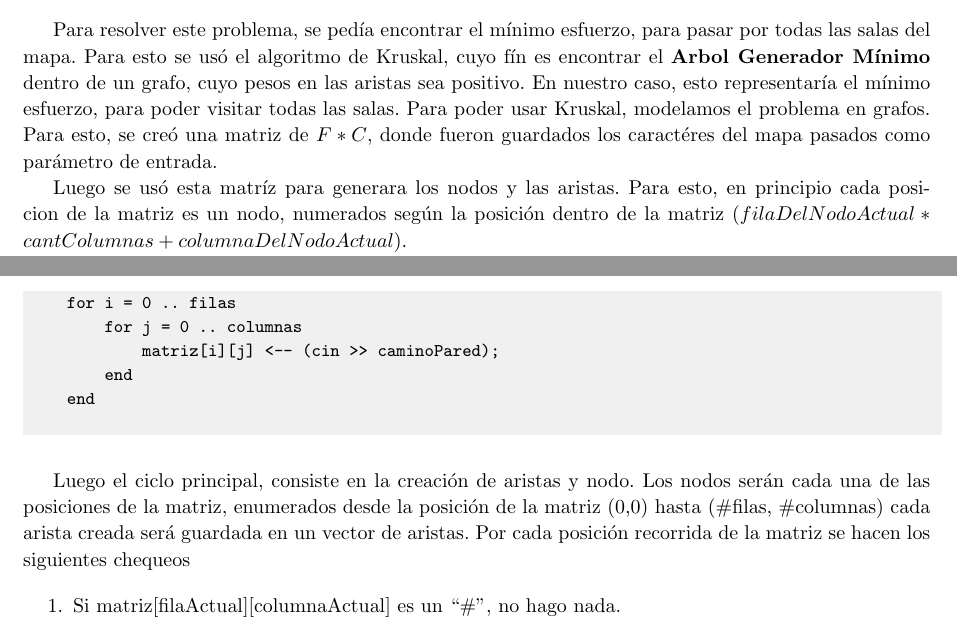
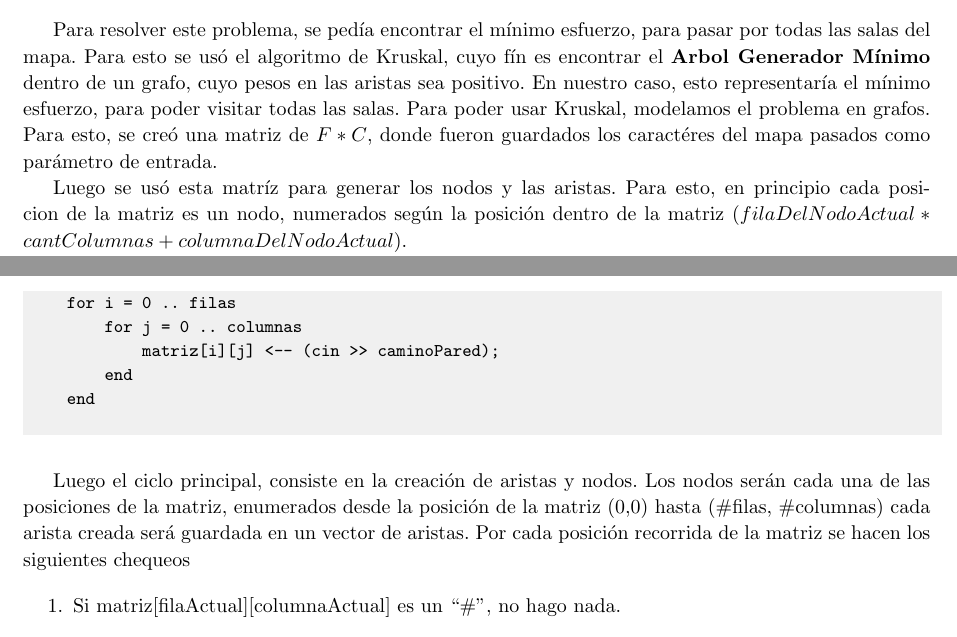
Before and after one commit to kevinfra/Algo3-tp2, a LaTeX document (latex/informe.tex, which reads latex/ej2.tex): two parts of pages 11 and 12 of 18, joined at a grey line, cut so that both start at the same text. Compiled offline with pdfLaTeX.

Commit message:
modificaciones menores al informe

```diff
--- a/latex/ej2.tex
+++ b/latex/ej2.tex
@@ -51,7 +51,7 @@
     \subsubsection{Modelado}
 
     Para resolver este problema, se pedía encontrar el mínimo esfuerzo, para pasar por todas las salas del mapa. Para esto se usó el algoritmo de Kruskal, cuyo fín es encontrar el \textbf{Arbol Generador Mínimo} dentro de un grafo, cuyo pesos en las aristas sea positivo. En nuestro caso, esto representaría el mínimo esfuerzo, para poder visitar todas las salas. Para poder usar Kruskal, modelamos el problema en grafos. Para esto, se creó una matriz de $F*C$, donde fueron guardados los caractéres del mapa pasados como parámetro de entrada.\par
-    Luego se usó esta matríz para generara los nodos y las aristas. Para esto, en principio cada posicion de la matriz es un nodo, numerados según la posición dentro de la matriz ($filaDelNodoActual * cantColumnas + columnaDelNodoActual$). \par
+    Luego se usó esta matríz para generar los nodos y las aristas. Para esto, en principio cada posicion de la matriz es un nodo, numerados según la posición dentro de la matriz ($filaDelNodoActual * cantColumnas + columnaDelNodoActual$). \par
     Una vez generada la matríz, se la vuelve a recorrer, para generar las aristas. Sea nodoActual, el caracter ubicado en la posición de la matríz en la cual estoy queriendo generar una arista,
 
     \begin{itemize}
@@ -108,7 +108,7 @@
     \end{verbatim}
     \end{codesnippet}
 
-	Luego el ciclo principal, consiste en la creación de aristas y nodo. Los nodos serán cada una de las posiciones de la matriz, enumerados desde la posición de la matriz (0,0) hasta (\#filas, \#columnas) cada arista creada será guardada en un vector de aristas. Por cada posición recorrida de la matriz se hacen los siguientes chequeos
+	Luego el ciclo principal, consiste en la creación de aristas y nodos. Los nodos serán cada una de las posiciones de la matriz, enumerados desde la posición de la matriz (0,0) hasta (\#filas, \#columnas) cada arista creada será guardada en un vector de aristas. Por cada posición recorrida de la matriz se hacen los siguientes chequeos
 
 	\begin{enumerate}
 		\item{
```
Also changed, not shown: latex/ej2.tex (4 more changed lines).
